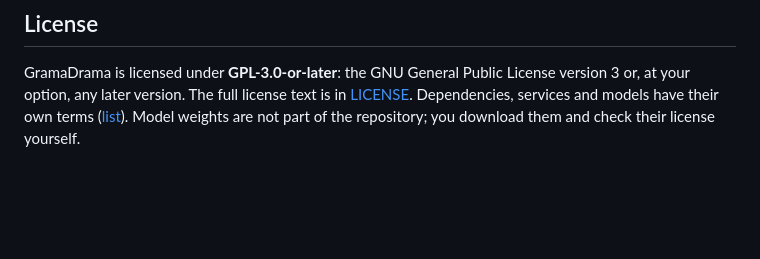
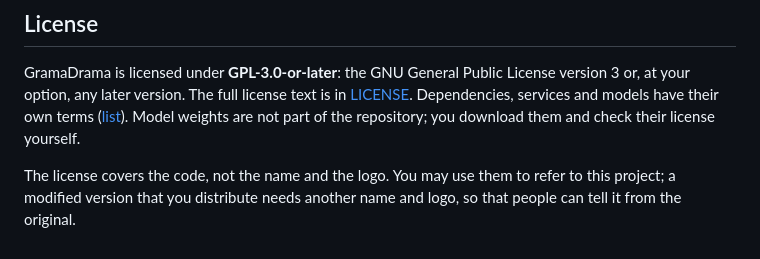
Before and after one commit to gramadrama/gramadrama, a Markdown page: README.md, the part around the change. Rendered like a GitHub page; blank space fills up the shorter version.

```diff
--- a/README.md
+++ b/README.md
@@ -209,3 +209,6 @@ GramaDrama is licensed under **GPL-3.0-or-later**: the GNU General Public Licens
 or, at your option, any later version. The full license text is in [LICENSE](LICENSE).
 Dependencies, services and models have their own terms ([list](THIRD_PARTY.md)). Model weights are not
 part of the repository; you download them and check their license yourself.
+
+The license covers the code, not the name and the logo. You may use them to refer to this project; a modified
+version that you distribute needs another name and logo, so that people can tell it from the original.
```
Also changed, not shown: CONTRIBUTING.md (+2 -1 lines), docs/open-source-plan.md (+4 -3 lines).
